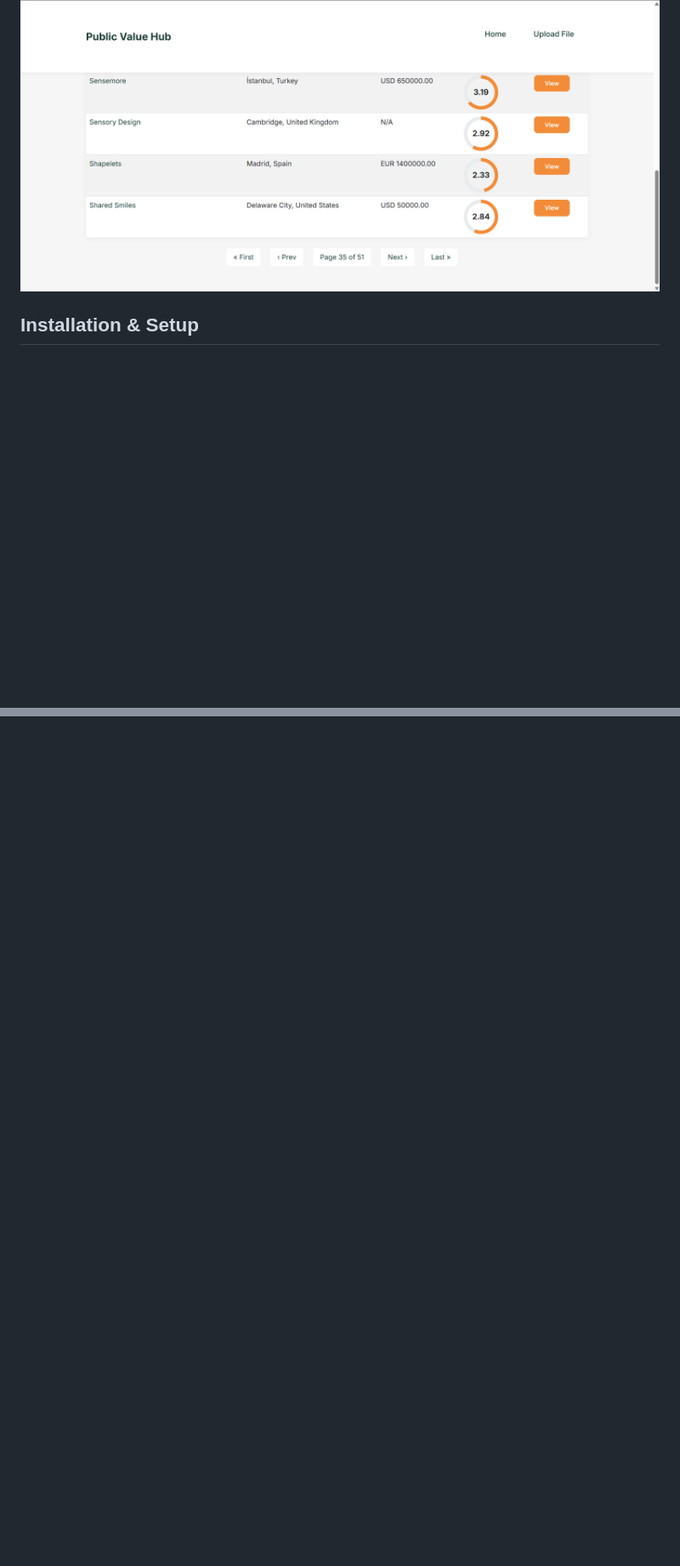
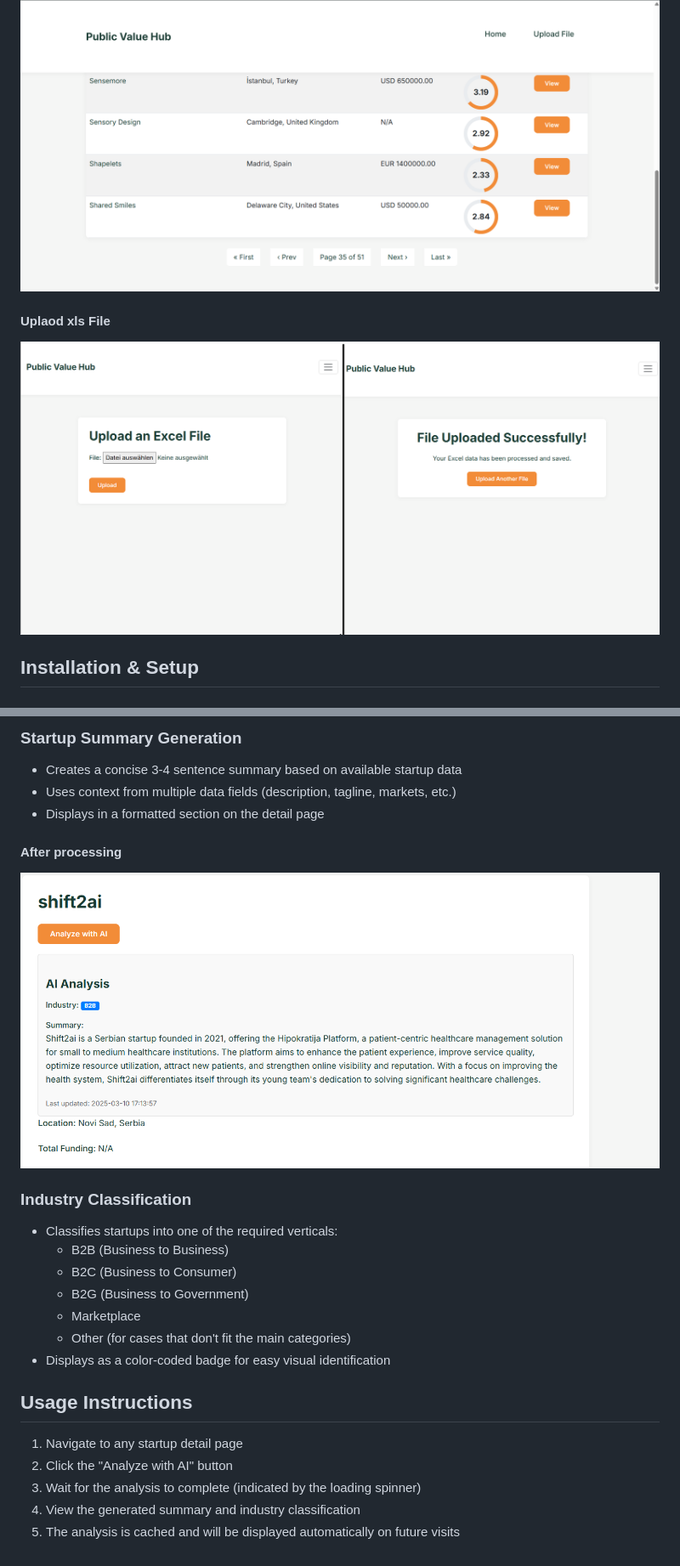
Before and after one commit to YoussefOuarrak/startupapp, a Markdown page: README.md, 2 parts joined by grey strips. Shown: that part at 85% size. GitHub-like rendering; pictures changed too: screenshots/Upload.png (added), screenshots/afterai.png (added); blank space fills up the shorter version.

```diff
--- a/README.md
+++ b/README.md
@@ -11,6 +11,9 @@ A responsive web-based startup application management system developed using Dja
 
 #### Pagination
 ![Pagination](./screenshots/screen3.png)
+
+#### Uplaod xls File
+![xls](./screenshots/Upload.png)
 
 ## Installation & Setup
 
@@ -164,0 +291,28 @@ startupapp/
+### Startup Summary Generation
+
+- Creates a concise 3-4 sentence summary based on available startup data
+- Uses context from multiple data fields (description, tagline, markets, etc.)
+- Displays in a formatted section on the detail page
+
+#### After processing
+![After](./screenshots/afterai.png)
+
+
+### Industry Classification
+
+- Classifies startups into one of the required verticals:
+  - B2B (Business to Business)
+  - B2C (Business to Consumer)
+  - B2G (Business to Government)
+  - Marketplace
+  - Other (for cases that don't fit the main categories)
+- Displays as a color-coded badge for easy visual identification
+
+
+## Usage Instructions
+
+1. Navigate to any startup detail page
+2. Click the "Analyze with AI" button
+3. Wait for the analysis to complete (indicated by the loading spinner)
+4. View the generated summary and industry classification
+5. The analysis is cached and will be displayed automatically on future visits
```
Also changed, not shown: other parts of README.md (+124 -1 lines), screenshots/Admin.png (added), screenshots/beforeaianalyze.png (added), screenshots/iaAnalyze.png (added), screenshots/whileAiAnalyze.png (added), 10 other files.
